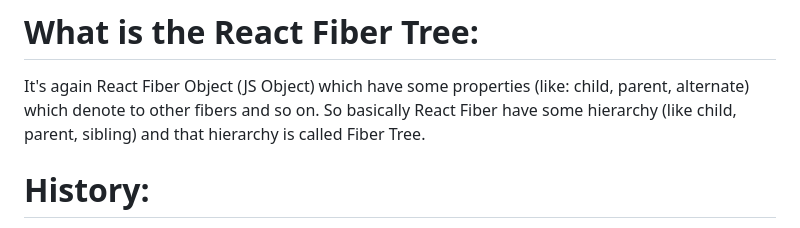
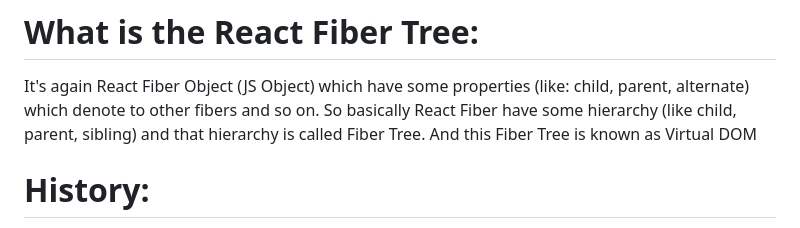
Before and after one commit to kamleshkumarverma1986/apna-react, a Markdown page: README.md, the part around the change. GitHub-like rendering.

```diff
--- a/README.md
+++ b/README.md
@@ -16,7 +16,7 @@ which have some properties to manage the links b/w the other react-fiber objects
 It's again React Fiber Object (JS Object) which have some properties
 (like: child, parent, alternate) which denote to other fibers and so on.
 So basically React Fiber have some hierarchy (like child, parent, sibling)
-and that hierarchy is called Fiber Tree.
+and that hierarchy is called Fiber Tree. And this Fiber Tree is known as Virtual DOM
 
 # History:
 
```
